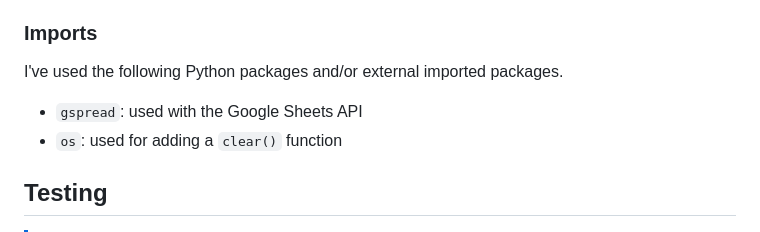
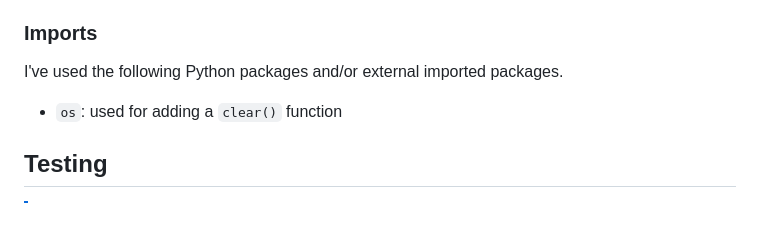
Before and after one commit to ibra8080/ArabiaChallenge, a Markdown page: README.md, the part around the change. Drawn GitHub-style.

Commit message:
Update readme imports

```diff
--- a/README.md
+++ b/README.md
@@ -211,7 +211,6 @@ The ArabiaChallenge project uses various functions to modularize the code, ensur
 
 I've used the following Python packages and/or external imported packages.
 
-- `gspread`: used with the Google Sheets API
 - `os`: used for adding a `clear()` function
 
 ## Testing
```
